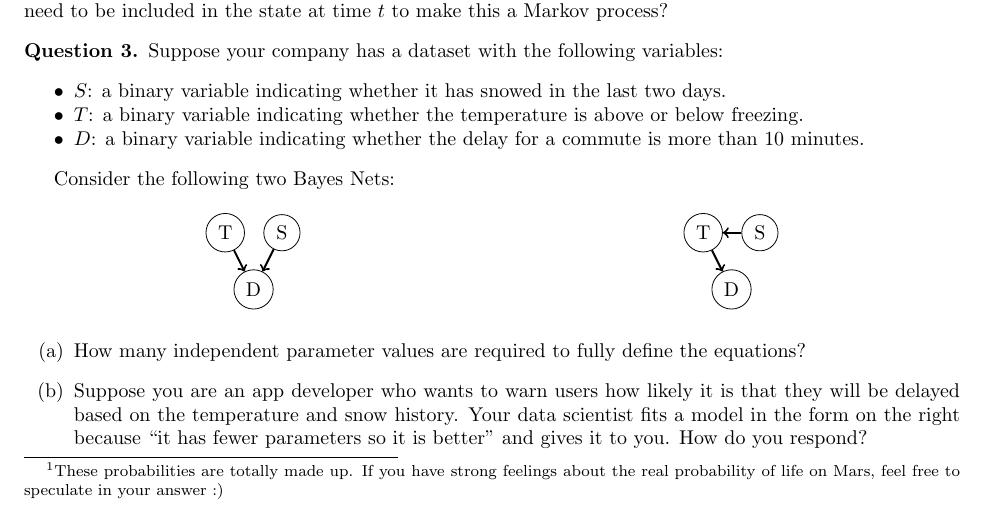
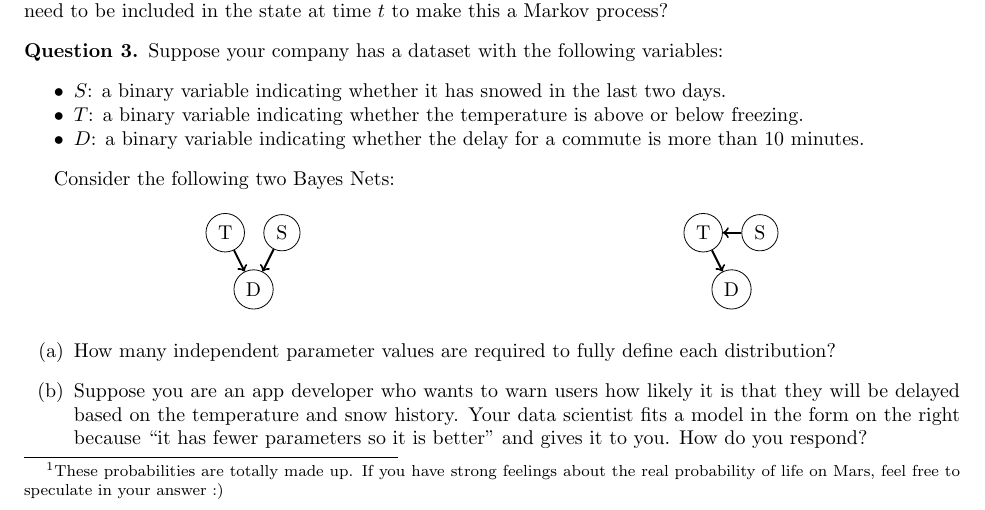
Before and after one commit to CU-ADCL/CU-DMU-Materials, a LaTeX problem sheet (hw/1-Probabililistic-Models/hw1.tex): part of page 1 of 2, cut so that both start at the same text. Compiled offline with pdfLaTeX.

Commit message:
equations -> distributions

```diff
--- a/hw/1-Probabililistic-Models/hw1.tex
+++ b/hw/1-Probabililistic-Models/hw1.tex
@@ -57,7 +57,7 @@ Consider the following two Bayes Nets:
 \end{multicols}
 
 \begin{enumerate}[label=(\alph*)]
-    \item How many independent parameter values are required to fully define the equations?
+    \item How many independent parameter values are required to fully define each distribution?
     \item Suppose you are an app developer who wants to warn users how likely it is that they will be delayed based on the temperature and snow history. Your data scientist fits a model in the form on the right because ``it has fewer parameters so it is better'' and gives it to you. How do you respond?
 \end{enumerate}
 
```
Also changed, not shown: hw/1-Probabililistic-Models/hw1.pdf.
